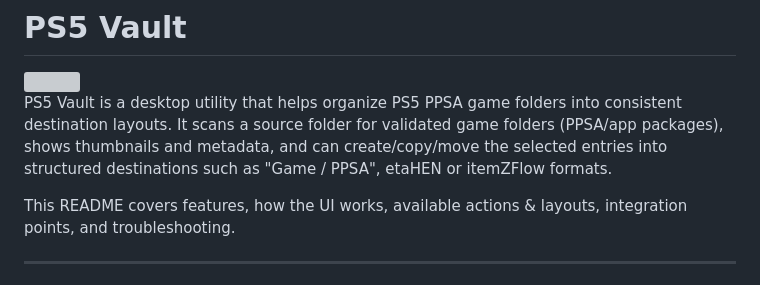
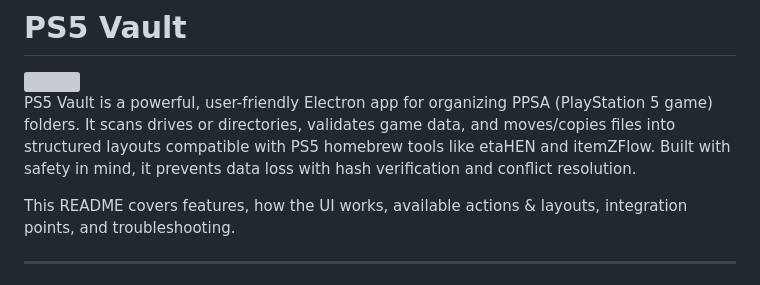
Before and after one commit to NookieAI/PS5-Vault, a Markdown page: README.md, the part around the change. Rendered like a GitHub page; grey boxes are pictures that could not be loaded.

Commit message:
Revise README.md to enhance project description
Updated the project description to provide more details about the PS5 Vault app's functionality and safety features.

```diff
--- a/README.md
+++ b/README.md
@@ -2,8 +2,7 @@
 
 <img src="https://github.com/user-attachments/assets/6f510e79-e5f1-4250-afe1-95d240e75050" />
 
-
-PS5 Vault is a desktop utility that helps organize PS5 PPSA game folders into consistent destination layouts. It scans a source folder for validated game folders (PPSA/app packages), shows thumbnails and metadata, and can create/copy/move the selected entries into structured destinations such as "Game / PPSA", etaHEN or itemZFlow formats.
+PS5 Vault is a powerful, user-friendly Electron app for organizing PPSA (PlayStation 5 game) folders. It scans drives or directories, validates game data, and moves/copies files into structured layouts compatible with PS5 homebrew tools like etaHEN and itemZFlow. Built with safety in mind, it prevents data loss with hash verification and conflict resolution.
 
 This README covers features, how the UI works, available actions & layouts, integration points, and troubleshooting.
 
```
